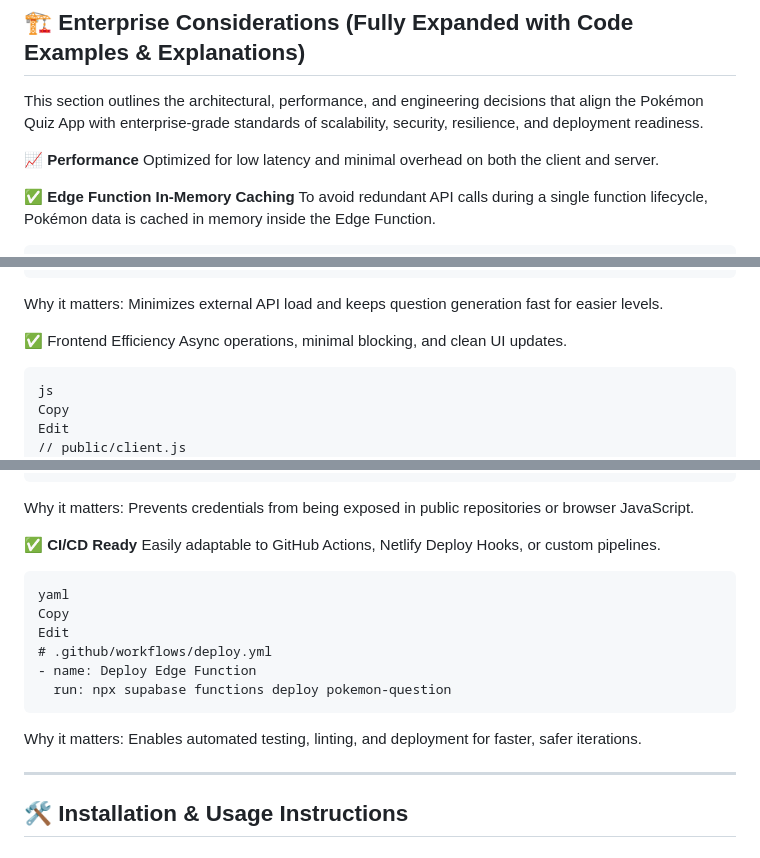
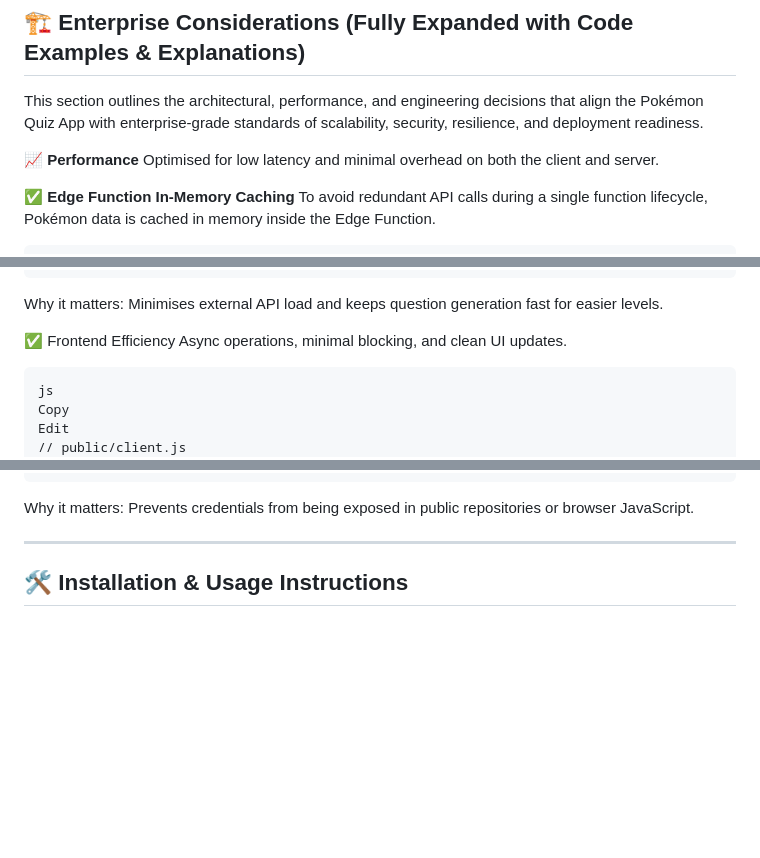
Before and after one commit to Abdul-Ada/Enterprise-Software-Engineering, a Markdown page: README.md, 3 parts joined by grey strips. Drawn GitHub-style; blank space fills up the shorter version.

````diff
--- a/README.md
+++ b/README.md
@@ -150,7 +149,7 @@ Goal: Apply best practices in modular design, error handling, security, and depl
 This section outlines the architectural, performance, and engineering decisions that align the Pokémon Quiz App with enterprise-grade standards of scalability, security, resilience, and deployment readiness.
 
 **📈 Performance**
-Optimized for low latency and minimal overhead on both the client and server.
+Optimised for low latency and minimal overhead on both the client and server.
 
 **✅ Edge Function In-Memory Caching**
 To avoid redundant API calls during a single function lifecycle, Pokémon data is cached in memory inside the Edge Function.
@@ -189,7 +188,7 @@ if (difficulty === 'hard') {
 ```
 
 Why it matters:
-Minimizes external API load and keeps question generation fast for easier levels.
+Minimises external API load and keeps question generation fast for easier levels.
 
 ✅ Frontend Efficiency
 Async operations, minimal blocking, and clean UI updates.
@@ -424,20 +423,6 @@ SUPABASE_SERVICE_ROLE_KEY=your-secret-role-key
 Why it matters:
 Prevents credentials from being exposed in public repositories or browser JavaScript.
 
-**✅ CI/CD Ready**
-Easily adaptable to GitHub Actions, Netlify Deploy Hooks, or custom pipelines.
-
-```
-yaml
-Copy
-Edit
-# .github/workflows/deploy.yml
-- name: Deploy Edge Function
-  run: npx supabase functions deploy pokemon-question
-```
-
-Why it matters:
-Enables automated testing, linting, and deployment for faster, safer iterations.
 
 ---
 
````
Also changed, not shown: other parts of README.md (+4 -5 lines).
